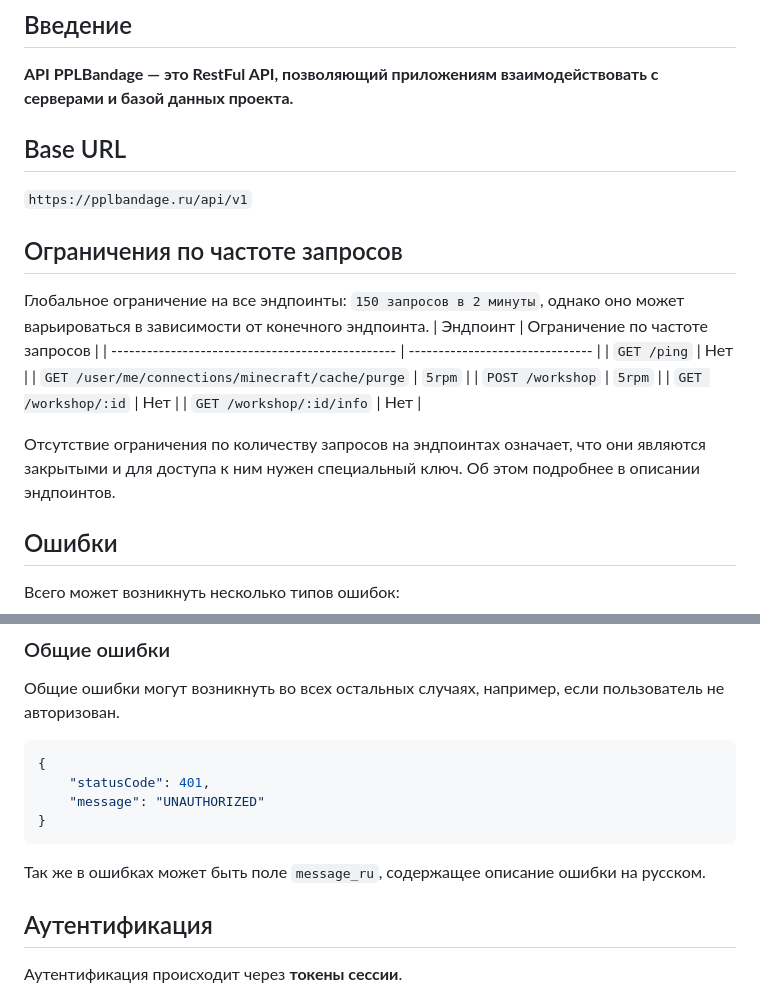
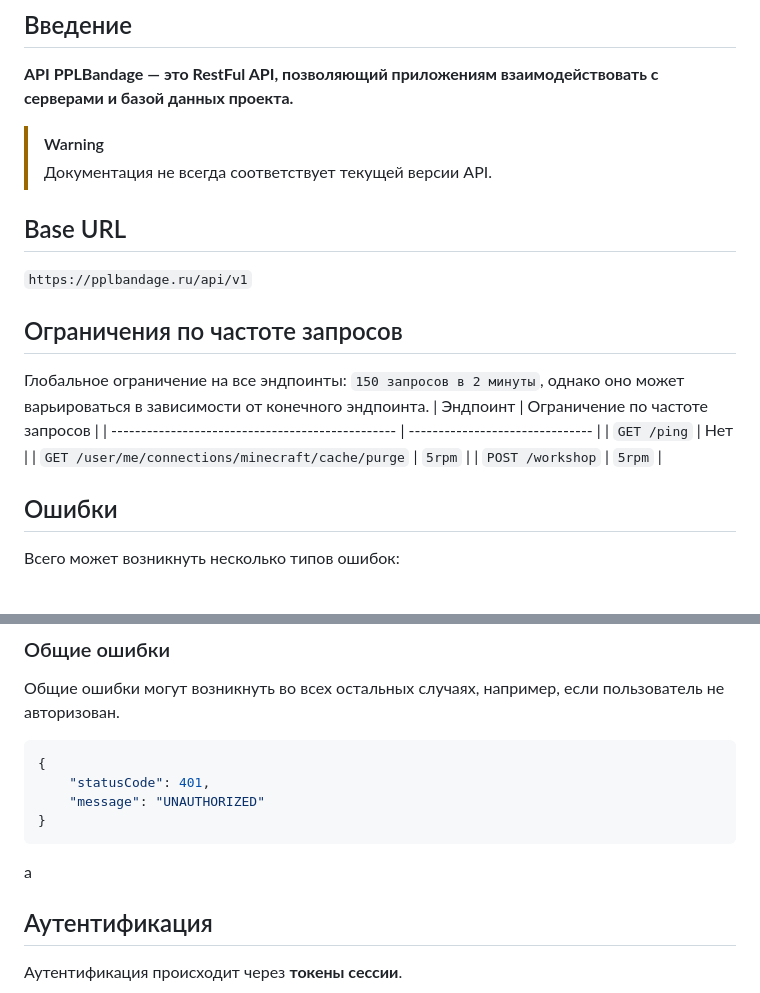
Before and after one commit to PPLBandage/pplbandage_backend, a Markdown page: README.md, 2 parts joined by grey strips. Drawn GitHub-style.

````diff
--- a/README.md
+++ b/README.md
@@ -21,6 +21,9 @@
 ## Введение
 **API PPLBandage — это RestFul API, позволяющий приложениям взаимодействовать с серверами и базой данных проекта.**
 
+> [!WARNING]
+> Документация не всегда соответствует текущей версии API.
+
 ## Base URL
 `https://pplbandage.ru/api/v1`
 
@@ -31,10 +34,6 @@
 | `GET /ping`                                      | Нет                             |
 | `GET /user/me/connections/minecraft/cache/purge` | `5rpm`                          |
 | `POST /workshop`                                 | `5rpm`                          |
-| `GET /workshop/:id`                              | Нет                             |
-| `GET /workshop/:id/info`                         | Нет                             |
-
-Отсутствие ограничения по количеству запросов на эндпоинтах означает, что они являются закрытыми и для доступа к ним нужен специальный ключ. Об этом подробнее в описании эндпоинтов.
 
 ## Ошибки
 Всего может возникнуть несколько типов ошибок:
@@ -58,8 +57,7 @@
     "message": "UNAUTHORIZED"
 }
 ```
-Так же в ошибках может быть поле `message_ru`, содержащее описание ошибки на русском.
-
+a
 ## Аутентификация
 Аутентификация происходит через **токены сессии**.
 ### Описание процесса аутентификации
````
Also changed, not shown: docs/minecraft.md (+3 -2 lines).
